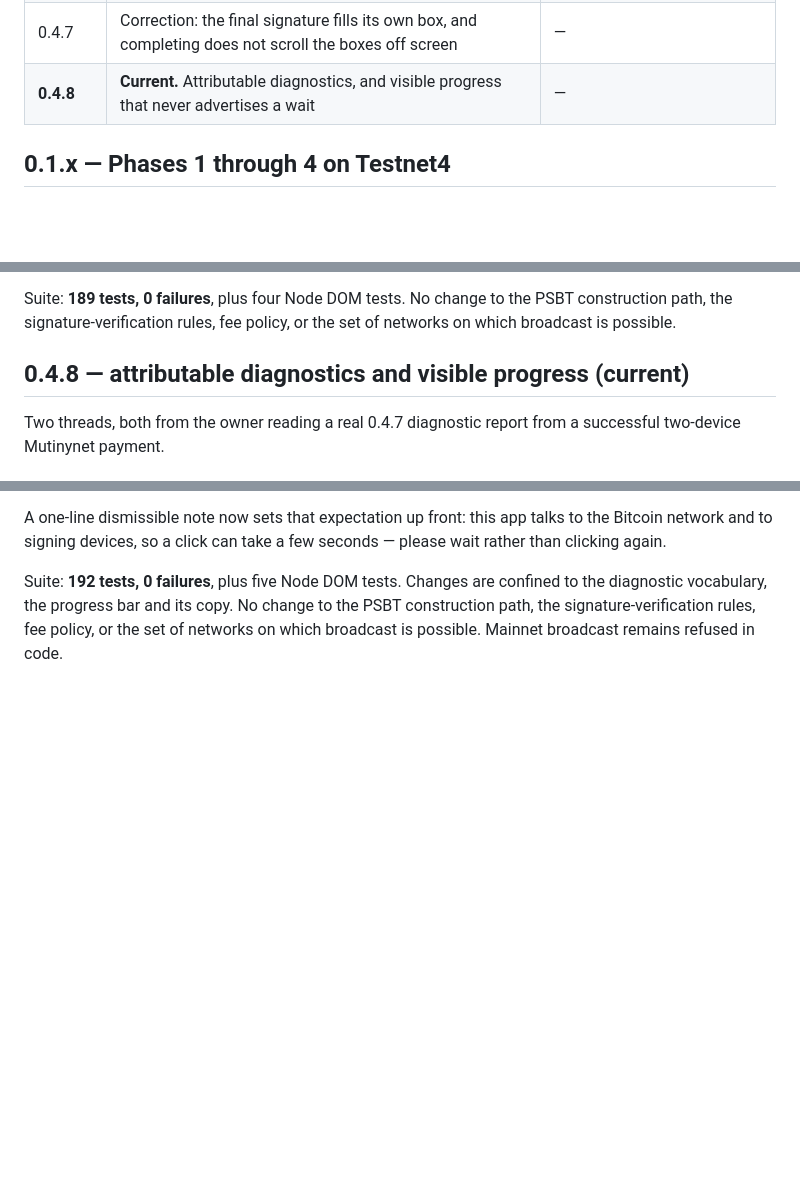
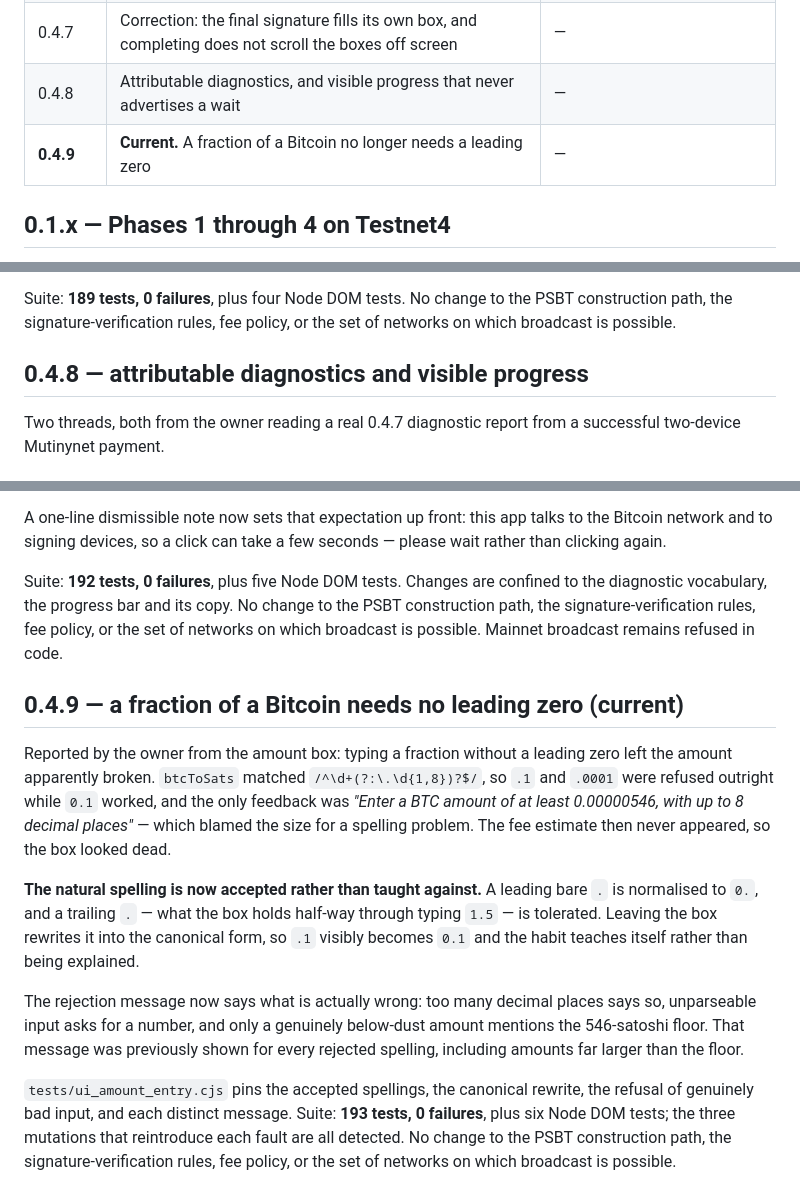
Before and after one commit to cjtsh/bitcoin-easy-multisig-signer, a Markdown page: RELEASE-HISTORY.md, 3 parts joined by grey strips. GitHub-like rendering; blank space fills up the shorter version.

Commit message:
docs: record the amount-entry rule and the 0.4.9 history
The operator should never be taught a format they did not type. Recording it in
AGENTS.md so a later change cannot quietly reintroduce the leading-zero demand.

```diff
--- a/RELEASE-HISTORY.md
+++ b/RELEASE-HISTORY.md
@@ -31,7 +31,8 @@ every version:
 | 0.4.5 | CSP nonce (no `'unsafe-inline'`), Send-All acknowledgement naming the 20-address gap, and a control to clear signed bytes | [`PLAN-0.4.4.md`](PLAN-0.4.4.md) |
 | 0.4.6 | One signing box per cosigner, so the missing signer is visible at a glance | — |
 | 0.4.7 | Correction: the final signature fills its own box, and completing does not scroll the boxes off screen | — |
-| **0.4.8** | **Current.** Attributable diagnostics, and visible progress that never advertises a wait | — |
+| 0.4.8 | Attributable diagnostics, and visible progress that never advertises a wait | — |
+| **0.4.9** | **Current.** A fraction of a Bitcoin no longer needs a leading zero | — |
 
 ## 0.1.x — Phases 1 through 4 on Testnet4
 
@@ -387,7 +388,7 @@ Suite: **189 tests, 0 failures**, plus four Node DOM tests. No change to the
 PSBT construction path, the signature-verification rules, fee policy, or the set
 of networks on which broadcast is possible.
 
-## 0.4.8 — attributable diagnostics and visible progress (current)
+## 0.4.8 — attributable diagnostics and visible progress
 
 Two threads, both from the owner reading a real 0.4.7 diagnostic report from a
 successful two-device Mutinynet payment.
@@ -455,3 +456,30 @@ to the diagnostic vocabulary, the progress bar and its copy. No change to the
 PSBT construction path, the signature-verification rules, fee policy, or the set
 of networks on which broadcast is possible. Mainnet broadcast remains refused in
 code.
+
+## 0.4.9 — a fraction of a Bitcoin needs no leading zero (current)
+
+Reported by the owner from the amount box: typing a fraction without a leading
+zero left the amount apparently broken. `btcToSats` matched
+`/^\d+(?:\.\d{1,8})?$/`, so `.1` and `.0001` were refused outright while `0.1`
+worked, and the only feedback was *"Enter a BTC amount of at least 0.00000546,
+with up to 8 decimal places"* — which blamed the size for a spelling problem. The
+fee estimate then never appeared, so the box looked dead.
+
+**The natural spelling is now accepted rather than taught against.** A leading
+bare `.` is normalised to `0.`, and a trailing `.` — what the box holds half-way
+through typing `1.5` — is tolerated. Leaving the box rewrites it into the
+canonical form, so `.1` visibly becomes `0.1` and the habit teaches itself rather
+than being explained.
+
+The rejection message now says what is actually wrong: too many decimal places
+says so, unparseable input asks for a number, and only a genuinely below-dust
+amount mentions the 546-satoshi floor. That message was previously shown for every
+rejected spelling, including amounts far larger than the floor.
+
+`tests/ui_amount_entry.cjs` pins the accepted spellings, the canonical rewrite,
+the refusal of genuinely bad input, and each distinct message. Suite: **193 tests,
+0 failures**, plus six Node DOM tests; the three mutations that reintroduce each
+fault are all detected. No change to the PSBT construction path, the
+signature-verification rules, fee policy, or the set of networks on which
+broadcast is possible.
```
Also changed, not shown: AGENTS.md (+1 -1 lines).
